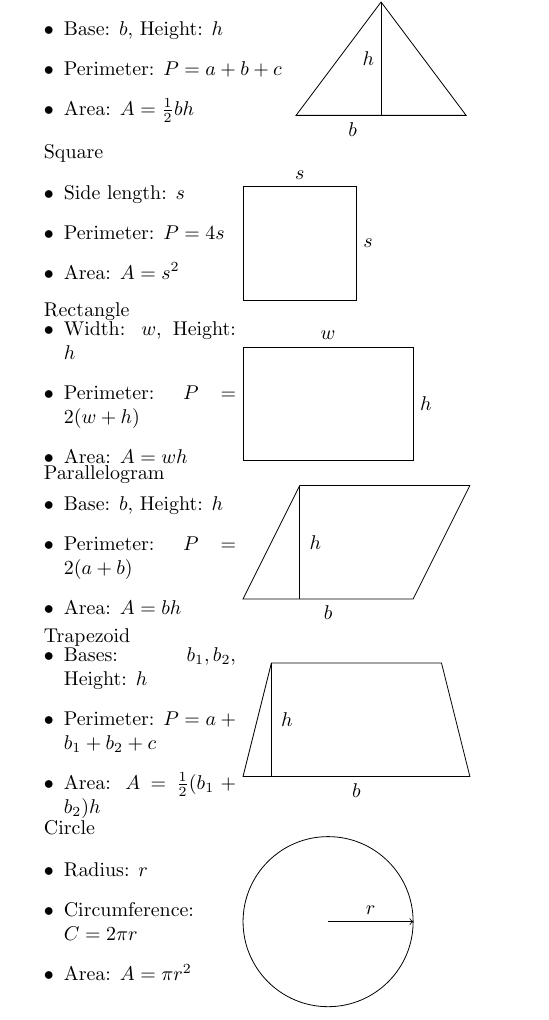
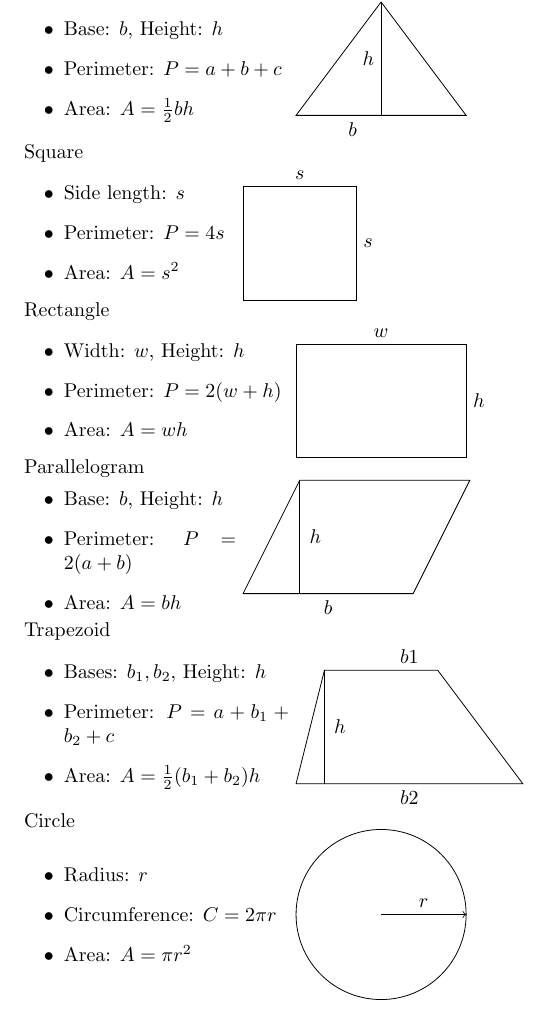
Before and after one commit to cdevr/cheatsheets, a LaTeX document (math/cheatsheet.tex): part of page 2 of 2, cut so that both start at the same text. Compiled offline with pdfLaTeX.

Commit message:
Correct Trapezoid. Add \noindent to make layout better for shapes

```diff
--- a/math/cheatsheet.tex
+++ b/math/cheatsheet.tex
@@ -175,8 +175,8 @@ Square \\
     \end{tikzpicture}
 \end{minipage}
 
-Rectangle \\
-\begin{minipage}{0.4\linewidth}
+\noindent Rectangle \\
+\begin{minipage}{0.5\linewidth}
 	\begin{itemize}
 	    \item Width: $w$, Height: $h$
 	    \item Perimeter: $P = 2(w + h)$
@@ -192,7 +192,7 @@ Rectangle \\
 \end{minipage}
 
 
-Parallelogram \\
+\noindent Parallelogram \\
 \begin{minipage}{0.4\linewidth}
     \begin{itemize}
         \item Base: $b$, Height: $h$
@@ -209,8 +209,8 @@ Parallelogram \\
     \end{tikzpicture}
 \end{minipage}
 
-Trapezoid \\
-\begin{minipage}{0.4\linewidth}
+\noindent Trapezoid \\
+\begin{minipage}{0.5\linewidth}
     \begin{itemize}
         \item Bases: $b_1, b_2$, Height: $h$
         \item Perimeter: $P = a + b_1 + b_2 + c$
@@ -219,16 +219,16 @@ Trapezoid \\
 \end{minipage}
 \begin{minipage}{0.4\linewidth}
     \begin{tikzpicture}
-        \draw (0,0) -- (4,0) -- (3.5,2) -- (0.5,2) -- cycle;
+        \draw (0,0) -- (4,0) -- (2.5,2) -- (0.5,2) -- cycle;
         \draw (0.5,0) -- (0.5,2);
-        \node[below] at (2,0) {$b$};
+        \node[above] at (2,2) {$b1$};
+        \node[below] at (2,0) {$b2$};
         \node[left] at (1,1) {$h$};
     \end{tikzpicture}
 \end{minipage}
 
-
-Circle \\
-\begin{minipage}{0.4\linewidth}
+\noindent Circle \\
+\begin{minipage}{0.5\linewidth}
 	\begin{itemize}
 	    \item Radius: $r$
 	    \item Circumference: $C = 2\pi r$
```
Also changed, not shown: math/cheatsheet.tex (3 more changed lines).
